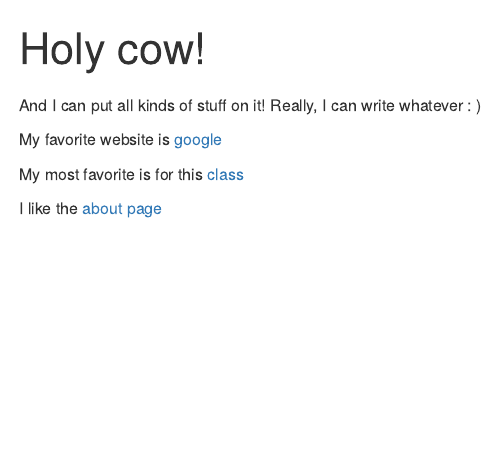
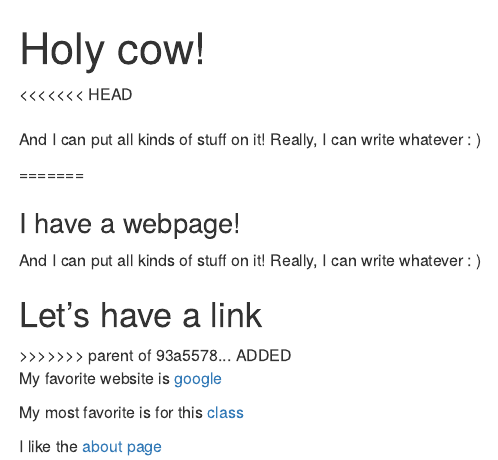
Before and after one commit to wl2632/git_example, an R Markdown document (index.Rmd): the page in a window 1100 px wide, from its top. The pictures show the output file index.html that the author committed with the source, opened offline.

Commit message:
Revert "ADDED"
This reverts commit 93a5578c2de2874379021de3b204da26b89102ac.

```diff
--- a/index.Rmd
+++ b/index.Rmd
@@ -2,10 +2,19 @@
 title: "Holy cow!"
 ---
 
+<<<<<<< HEAD
 ###
 
 And I can put all kinds of stuff on it! Really, I can write whatever : )
 
+=======
+### I have a webpage!
+
+And I can put all kinds of stuff on it! Really, I can write whatever : )
+
+## Let's have a link
+
+>>>>>>> parent of 93a5578... ADDED
 My favorite website is [google](http://www.google.com)
 
 My most favorite is for this [class](http://jeffgoldsmith.com/DSI/index.html)
```
Also changed, not shown: index.html.
